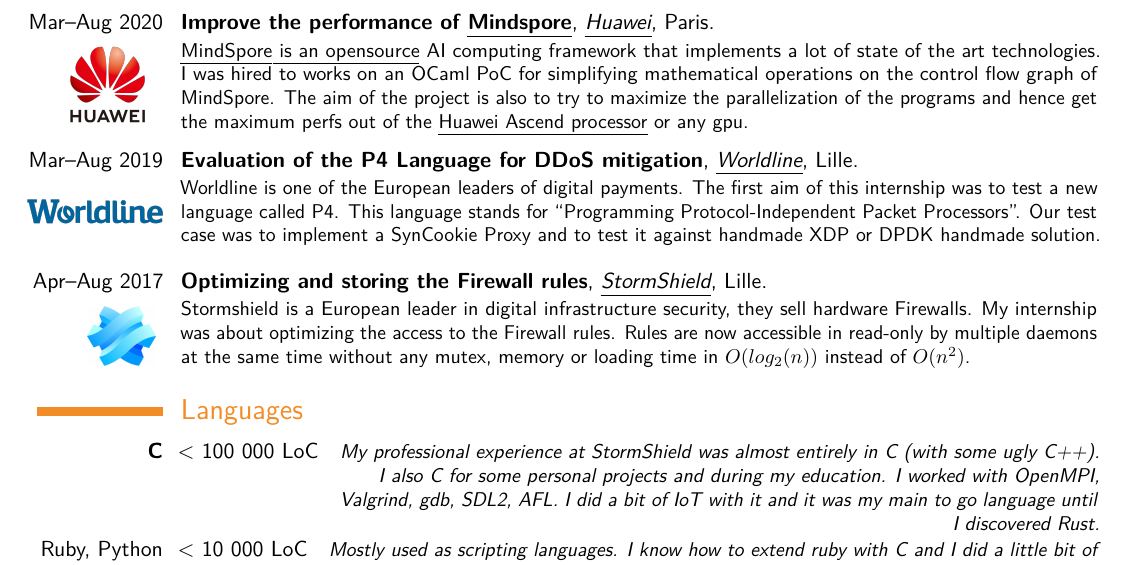
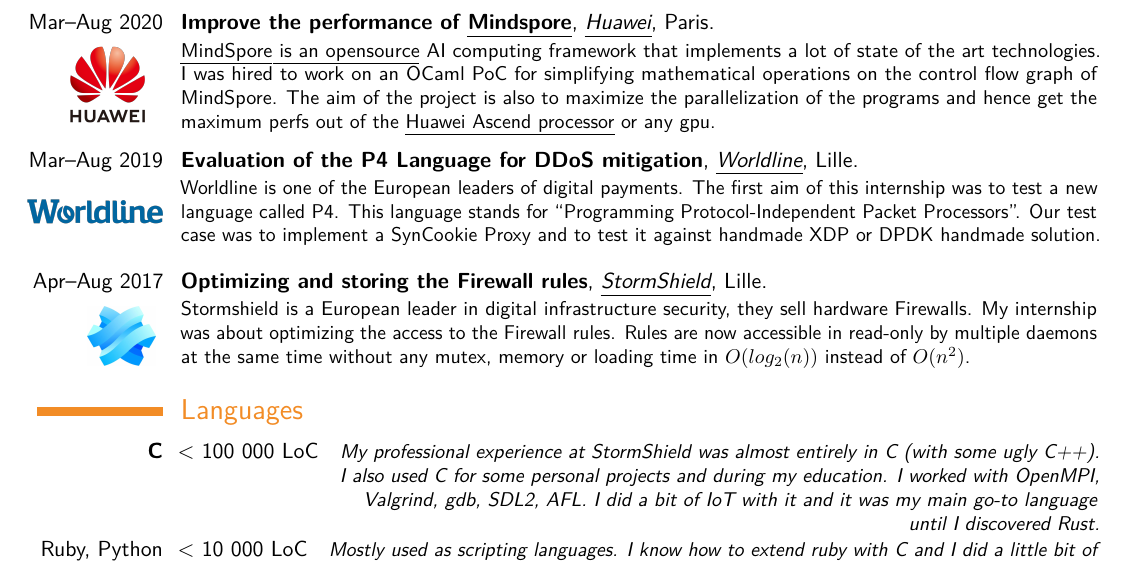
Before and after one commit to irevoire/cv, a LaTeX CV (main.tex): part of page 1 of 2, cut so that both start at the same text. Compiled offline with pdfLaTeX.

Commit message:
fix some typos

```diff
--- a/main.tex
+++ b/main.tex
@@ -55,10 +55,9 @@
 		}{Improve the performance of \mhref{https://e.huawei.com/en/products/cloud-computing-dc/atlas/mindspore}{Mindspore}}{\mhref{https://www.huawei.com}{Huawei}}{Paris}{}{
 			\mhref{https://gitee.com/mindspore/mindspore}{MindSpore is an opensource}
 			AI computing framework that implements a lot of state of the art technologies.
-			I was hired to works on an OCaml PoC for simplifying mathematical operations
+			I was hired to work on an OCaml PoC for simplifying mathematical operations
 			on the control flow graph of MindSpore. The aim of the project is also to
-			try to maximize the parallelization of the programs and hence get
-			the maximum perfs out of the
+			maximize the parallelization of the programs and hence get the maximum perfs out of the
 			\mhref{https://www.huawei.com/en/news/2019/8/huawei-ascend-910-most-powerful-ai-processor}{Huawei Ascend processor}
 			or any gpu.
 	}
@@ -92,8 +91,8 @@
 \section{Languages}
 	\cvitemwithcomment{\textbf{C}}{< 100 000 LoC}{
 		My professional experience at StormShield was almost entirely in C (with some ugly C++).
-		I also C for some personal projects and during my education. I worked with OpenMPI, Valgrind, gdb, SDL2, AFL.
-		I did a bit of IoT with it and it was my main to go language until I discovered Rust.
+		I also used C for some personal projects and during my education. I worked with OpenMPI, Valgrind, gdb, SDL2, AFL.
+		I did a bit of IoT with it and it was my main go-to language until I discovered Rust.
 	}
 	\cvitemwithcomment{Ruby, Python}{< 10 000 LoC}{
 		Mostly used as scripting languages.
```
Also changed, not shown: main.tex (6 more changed lines).
